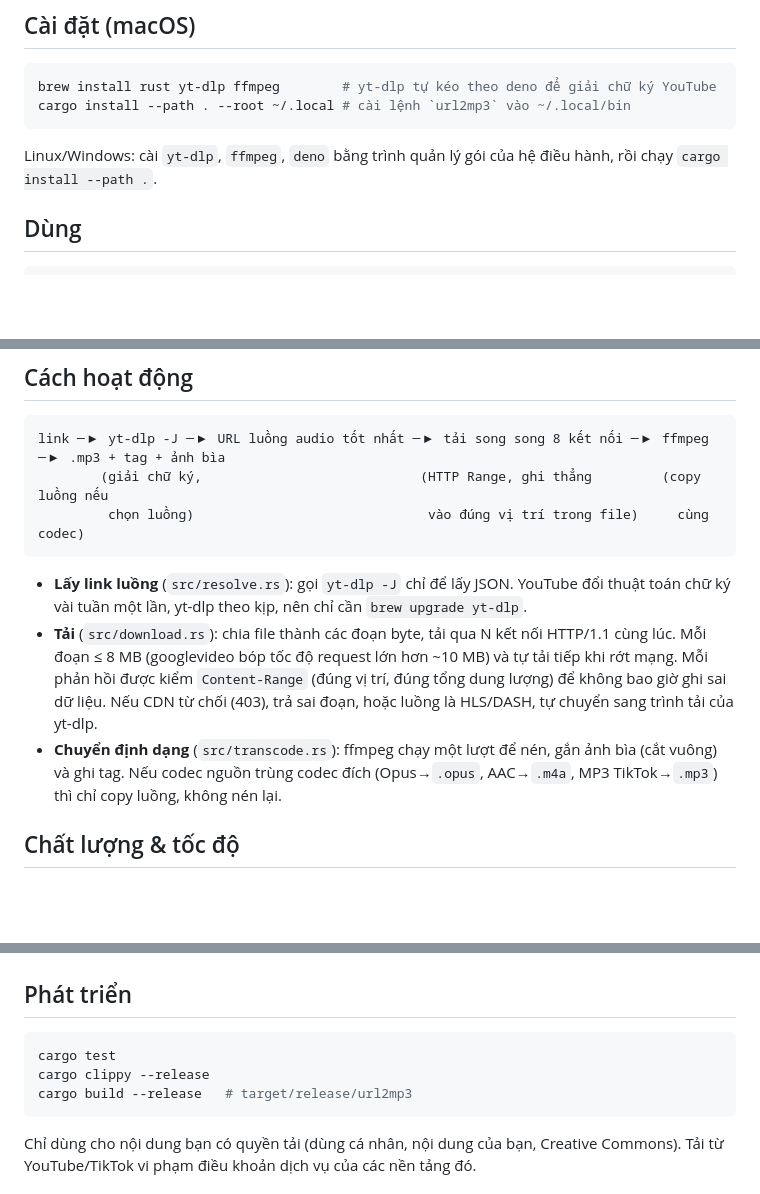
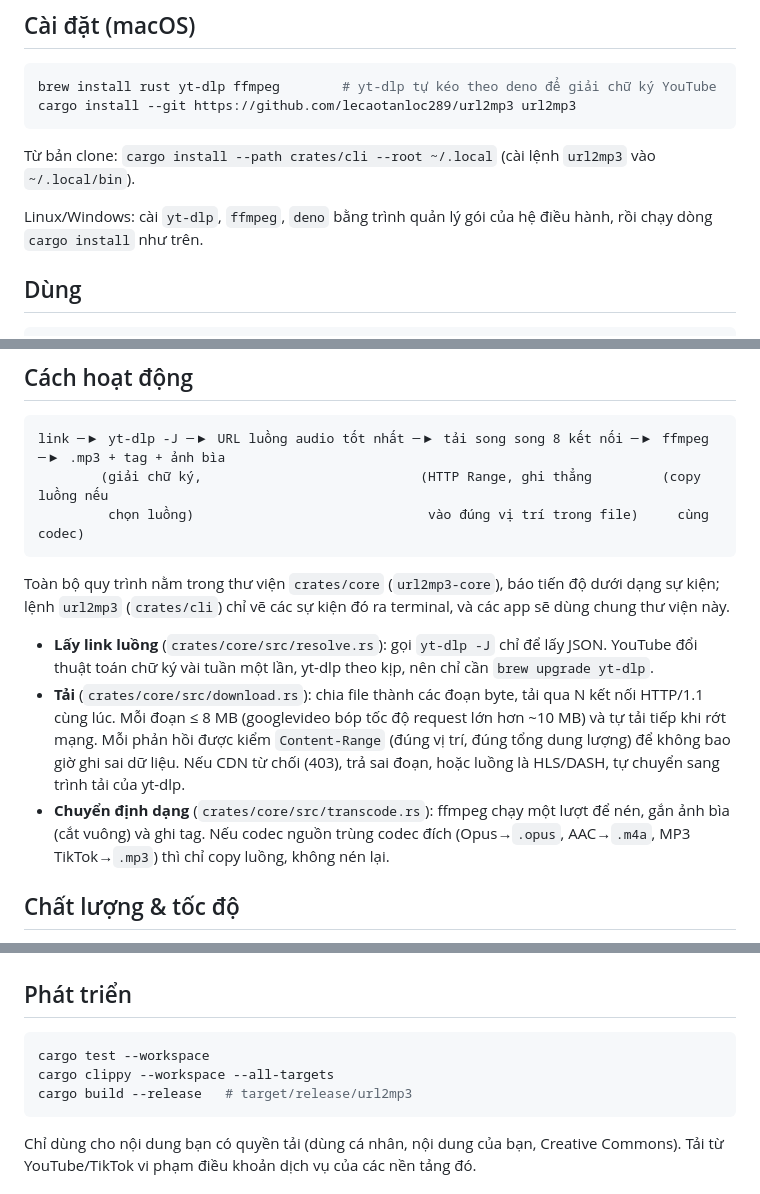
Before and after one commit to lecaotanloc289/url2mp3, a Markdown page: README.vi.md, 3 parts joined by grey strips. Rendered like a GitHub page; blank space fills up the shorter version.

Commit message:
docs: README for the workspace layout
Co-Authored-By: Claude Opus 5.5 <noreply@anthropic.com>

````diff
--- a/README.vi.md
+++ b/README.vi.md
@@ -10,11 +10,14 @@ không hàng đợi, tải nhiều bài và nhiều kết nối cùng lúc.
 
 ```bash
 brew install rust yt-dlp ffmpeg        # yt-dlp tự kéo theo deno để giải chữ ký YouTube
-cargo install --path . --root ~/.local # cài lệnh `url2mp3` vào ~/.local/bin
+cargo install --git https://github.com/lecaotanloc289/url2mp3 url2mp3
 ```
 
+Từ bản clone: `cargo install --path crates/cli --root ~/.local` (cài lệnh `url2mp3` vào
+`~/.local/bin`).
+
 Linux/Windows: cài `yt-dlp`, `ffmpeg`, `deno` bằng trình quản lý gói của hệ điều hành, rồi
-chạy `cargo install --path .`.
+chạy dòng `cargo install` như trên.
 
 ## Dùng
 
@@ -48,14 +51,18 @@ link ─▶ yt-dlp -J ─▶ URL luồng audio tốt nhất ─▶ tải song so
          chọn luồng)                              vào đúng vị trí trong file)     cùng codec)
 ```
 
-- **Lấy link luồng** (`src/resolve.rs`): gọi `yt-dlp -J` chỉ để lấy JSON. YouTube đổi thuật
+Toàn bộ quy trình nằm trong thư viện `crates/core` (`url2mp3-core`), báo tiến độ dưới dạng sự
+kiện; lệnh `url2mp3` (`crates/cli`) chỉ vẽ các sự kiện đó ra terminal, và các app sẽ dùng chung
+thư viện này.
+
+- **Lấy link luồng** (`crates/core/src/resolve.rs`): gọi `yt-dlp -J` chỉ để lấy JSON. YouTube đổi thuật
   toán chữ ký vài tuần một lần, yt-dlp theo kịp, nên chỉ cần `brew upgrade yt-dlp`.
-- **Tải** (`src/download.rs`): chia file thành các đoạn byte, tải qua N kết nối HTTP/1.1 cùng
+- **Tải** (`crates/core/src/download.rs`): chia file thành các đoạn byte, tải qua N kết nối HTTP/1.1 cùng
   lúc. Mỗi đoạn ≤ 8 MB (googlevideo bóp tốc độ request lớn hơn ~10 MB) và tự tải tiếp khi rớt
   mạng. Mỗi phản hồi được kiểm `Content-Range` (đúng vị trí, đúng tổng dung lượng) để không bao
   giờ ghi sai dữ liệu. Nếu CDN từ chối (403), trả sai đoạn, hoặc luồng là HLS/DASH, tự chuyển
   sang trình tải của yt-dlp.
-- **Chuyển định dạng** (`src/transcode.rs`): ffmpeg chạy một lượt để nén, gắn ảnh bìa (cắt
+- **Chuyển định dạng** (`crates/core/src/transcode.rs`): ffmpeg chạy một lượt để nén, gắn ảnh bìa (cắt
   vuông) và ghi tag. Nếu codec nguồn trùng codec đích (Opus→`.opus`, AAC→`.m4a`, MP3 TikTok→`.mp3`)
   thì chỉ copy luồng, không nén lại.
 
@@ -81,8 +88,8 @@ link ─▶ yt-dlp -J ─▶ URL luồng audio tốt nhất ─▶ tải song so
 ## Phát triển
 
 ```bash
-cargo test
-cargo clippy --release
+cargo test --workspace
+cargo clippy --workspace --all-targets
 cargo build --release   # target/release/url2mp3
 ```
 
````
Also changed, not shown: README.md (+11 -7 lines).
